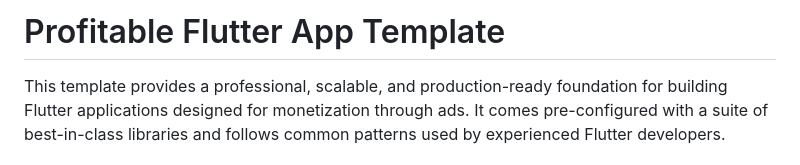
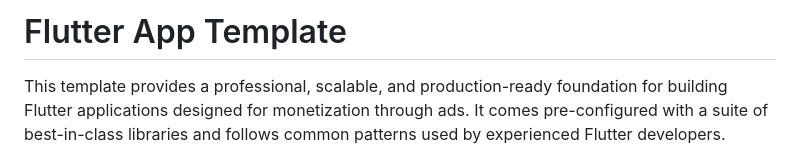
Before and after one commit to psh320/flutter-template, a Markdown page: README.md, the part around the change. Drawn GitHub-style.

```diff
--- a/README.md
+++ b/README.md
@@ -1,4 +1,4 @@
-# Profitable Flutter App Template
+# Flutter App Template
 
 This template provides a professional, scalable, and production-ready foundation for building Flutter applications designed for monetization through ads. It comes pre-configured with a suite of best-in-class libraries and follows common patterns used by experienced Flutter developers.
 
```
